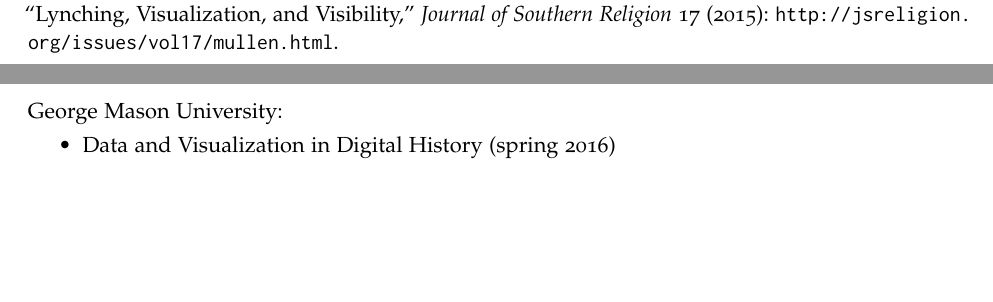
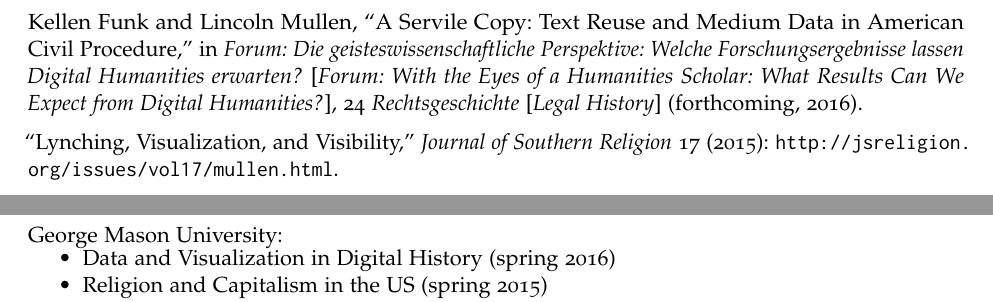
Before and after one commit to lmullen/CV, a LaTeX CV (Mullen-cv.tex): two parts of pages 2 and 5 of 7 before the commit and two parts of pages 2 and 6 of 7 after it, joined at a grey line, cut at the place of the change, the shorter picture padded with empty space. Compiled offline with pdfLaTeX.

Commit message:
Rechtsgeschichte article

```diff
--- a/Mullen-cv.tex
+++ b/Mullen-cv.tex
@@ -131,6 +131,13 @@
   of the South Carolina Historical Association} (March 2010): 79--90.
 
 \subsection{other academic publications}\label{other-academic}
+
+Kellen Funk and Lincoln Mullen, ``A Servile Copy: Text Reuse and Medium Data
+in American Civil Procedure,'' in \emph{Forum: Die geisteswissenschaftliche
+  Perspektive: Welche Forschungsergebnisse lassen Digital Humanities
+  erwarten?} [\emph{Forum: With the Eyes of a Humanities Scholar: What Results
+  Can We Expect from Digital Humanities?}], 24 \emph{Rechtsgeschichte}
+[\emph{Legal History}] (forthcoming, 2016).
 
 ``Lynching, Visualization, and Visibility,'' \emph{Journal of Southern
   Religion} 17 (2015): \url{http://jsreligion.org/issues/vol17/mullen.html}.
```
